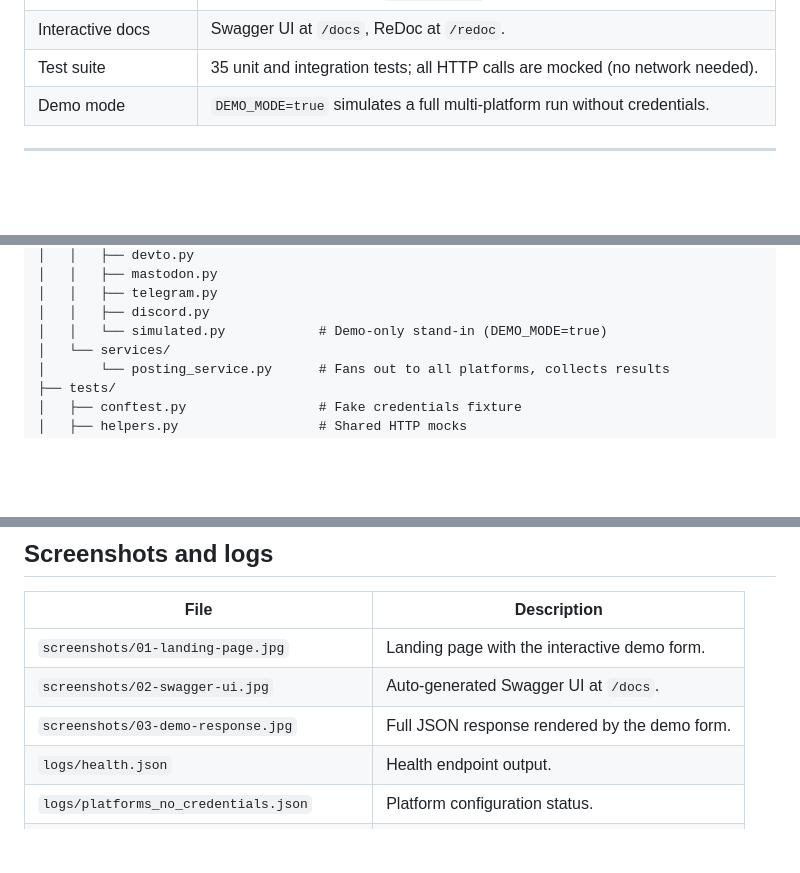
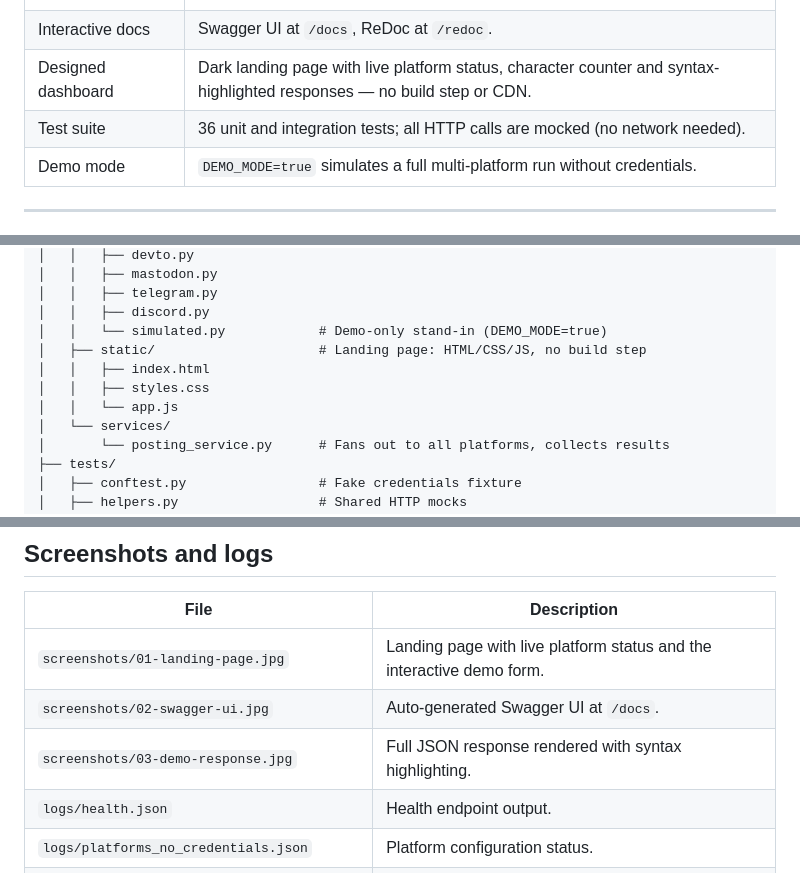
Before and after one commit to alkasima/multi-platform-posting-api, a Markdown page: README.md, 3 parts joined by grey strips. GitHub-like rendering; blank space fills up the shorter version.

Commit message:
Redesign landing page with a dashboard UI and static assets

```diff
--- a/README.md
+++ b/README.md
@@ -42,7 +42,8 @@ platforms are still attempted — one failure never stops the batch.
 | Clear errors | HTTP errors are converted into short, readable messages (e.g. `HTTP 401 - ...`). |
 | Credentials via env | No secret is committed; `.env.example` documents every variable. |
 | Interactive docs | Swagger UI at `/docs`, ReDoc at `/redoc`. |
-| Test suite | 35 unit and integration tests; all HTTP calls are mocked (no network needed). |
+| Designed dashboard | Dark landing page with live platform status, character counter and syntax-highlighted responses — no build step or CDN. |
+| Test suite | 36 unit and integration tests; all HTTP calls are mocked (no network needed). |
 | Demo mode | `DEMO_MODE=true` simulates a full multi-platform run without credentials. |
 
 ---
@@ -86,6 +87,10 @@ every result is public.
 │   │   ├── telegram.py
 │   │   ├── discord.py
 │   │   └── simulated.py            # Demo-only stand-in (DEMO_MODE=true)
+│   ├── static/                     # Landing page: HTML/CSS/JS, no build step
+│   │   ├── index.html
+│   │   ├── styles.css
+│   │   └── app.js
 │   └── services/
 │       └── posting_service.py      # Fans out to all platforms, collects results
 ├── tests/
@@ -521,9 +526,9 @@ Tests never touch the network and never need real credentials.
 
 | File | Description |
 | --- | --- |
-| `screenshots/01-landing-page.jpg` | Landing page with the interactive demo form. |
+| `screenshots/01-landing-page.jpg` | Landing page with live platform status and the interactive demo form. |
 | `screenshots/02-swagger-ui.jpg` | Auto-generated Swagger UI at `/docs`. |
-| `screenshots/03-demo-response.jpg` | Full JSON response rendered by the demo form. |
+| `screenshots/03-demo-response.jpg` | Full JSON response rendered with syntax highlighting. |
 | `logs/health.json` | Health endpoint output. |
 | `logs/platforms_no_credentials.json` | Platform configuration status. |
 | `logs/sample_response_demo_mode.json` | Full successful multi-platform response. |
```
Also changed, not shown: other parts of README.md (+1 -1 lines), screenshots/01-landing-page.jpg, screenshots/03-demo-response.jpg, 5 other files.
